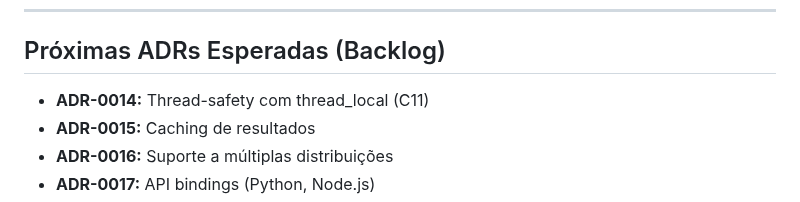
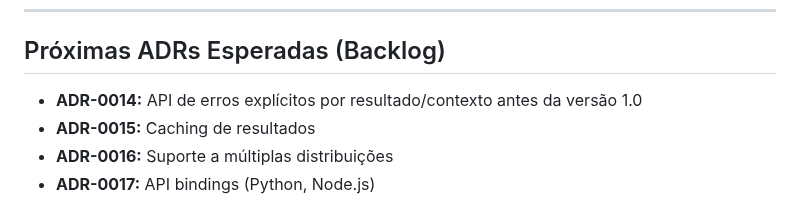
Before and after one commit to mnl-nox/cpu-reader, a Markdown page: doc/architecture-decision-records.md, the part around the change. GitHub-like rendering.

```diff
--- a/doc/architecture-decision-records.md
+++ b/doc/architecture-decision-records.md
@@ -524,7 +524,7 @@ Criar/expandir `doc/design.md` com seções: Visão, Componentes, Padrões, Trad
 
 ## Próximas ADRs Esperadas (Backlog)
 
-- **ADR-0014:** Thread-safety com thread_local (C11)
+- **ADR-0014:** API de erros explícitos por resultado/contexto antes da versão 1.0
 - **ADR-0015:** Caching de resultados
 - **ADR-0016:** Suporte a múltiplas distribuições
 - **ADR-0017:** API bindings (Python, Node.js)
```
